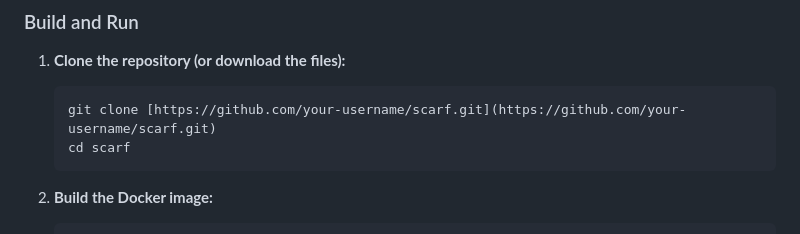
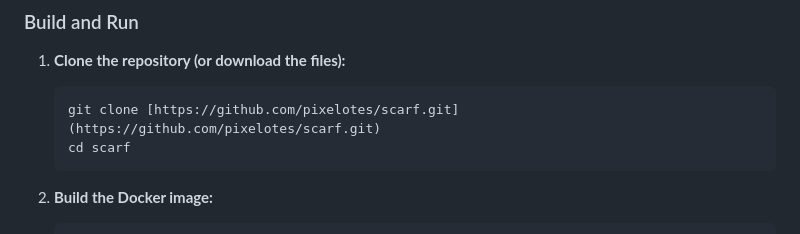
Before and after one commit to pixelotes/scarf, a Markdown page: README.md, the part around the change. Rendered like a GitHub page.

````diff
--- a/README.md
+++ b/README.md
@@ -28,7 +28,7 @@ The easiest way to get Scarf up and running is with Docker.
 
 1.  **Clone the repository (or download the files):**
     ```bash
-    git clone [https://github.com/your-username/scarf.git](https://github.com/your-username/scarf.git)
+    git clone [https://github.com/pixelotes/scarf.git](https://github.com/pixelotes/scarf.git)
     cd scarf
     ```
 
````
